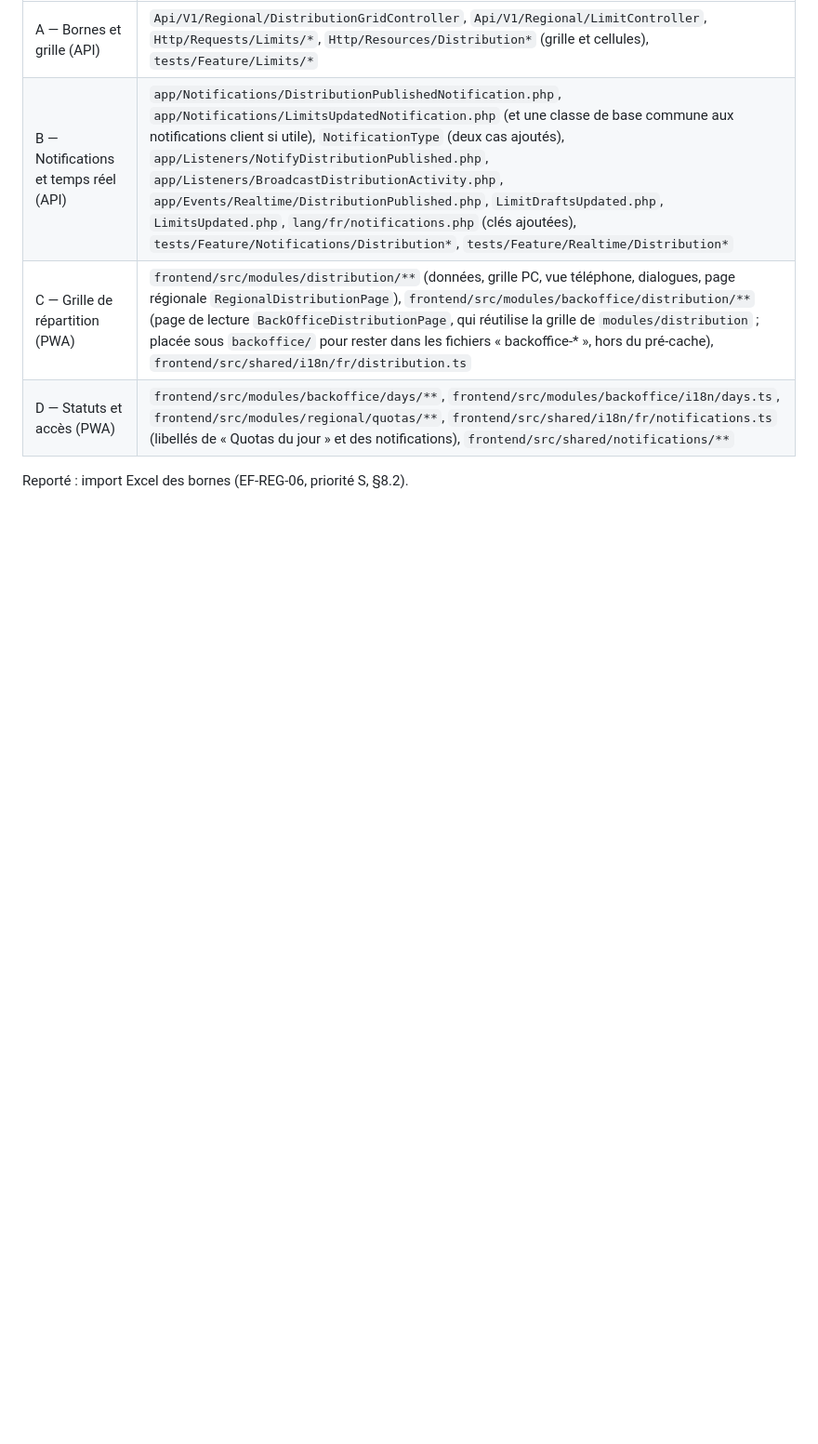
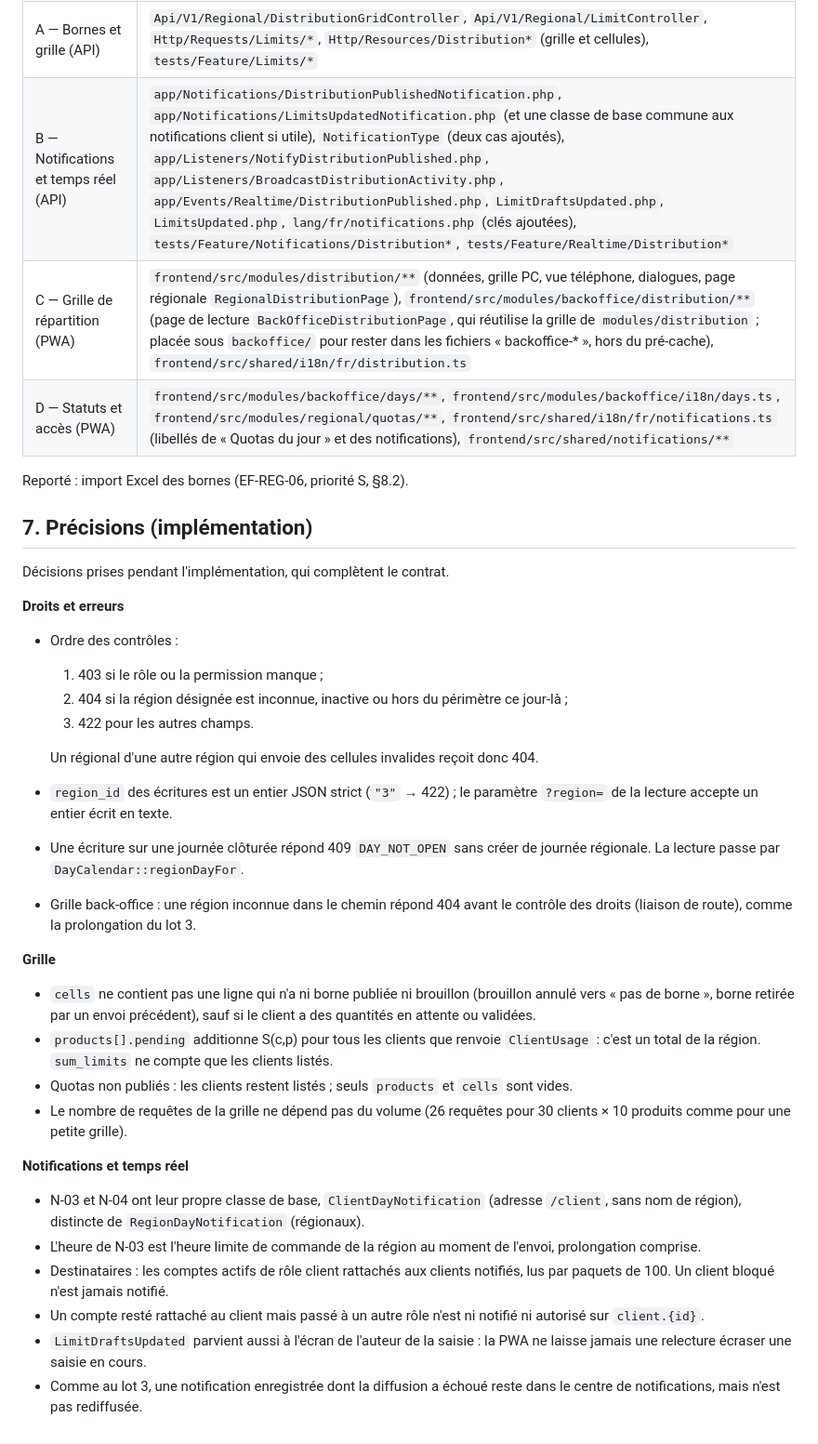
Before and after one commit to saibabderrahim/RamyMaak, a Markdown page: docs/lot-4-contrat-api.md, the part around the change. Shown at 93% size. Drawn GitHub-style; blank space fills up the shorter version.

Commit message:
Lot 4 — contrat : précisions d'implémentation de l'API
Co-Authored-By: Claude Opus 5.5 <noreply@anthropic.com>
Claude-Session: https://claude.ai/code/session_01W3QhS78kapnAcdmqwwyULY

```diff
--- a/docs/lot-4-contrat-api.md
+++ b/docs/lot-4-contrat-api.md
@@ -266,3 +266,32 @@ La fondation fournit les éléments suivants ; un besoin de modification s'y sig
 | D — Statuts et accès (PWA) | `frontend/src/modules/backoffice/days/**`, `frontend/src/modules/backoffice/i18n/days.ts`, `frontend/src/modules/regional/quotas/**`, `frontend/src/shared/i18n/fr/notifications.ts` (libellés de « Quotas du jour » et des notifications), `frontend/src/shared/notifications/**` |
 
 Reporté : import Excel des bornes (EF-REG-06, priorité S, §8.2).
+
+## 7. Précisions (implémentation)
+
+Décisions prises pendant l'implémentation, qui complètent le contrat.
+
+**Droits et erreurs**
+- Ordre des contrôles :
+  1. 403 si le rôle ou la permission manque ;
+  2. 404 si la région désignée est inconnue, inactive ou hors du périmètre ce jour-là ;
+  3. 422 pour les autres champs.
+
+  Un régional d'une autre région qui envoie des cellules invalides reçoit donc 404.
+- `region_id` des écritures est un entier JSON strict (`"3"` → 422) ; le paramètre `?region=` de la lecture accepte un entier écrit en texte.
+- Une écriture sur une journée clôturée répond 409 `DAY_NOT_OPEN` sans créer de journée régionale. La lecture passe par `DayCalendar::regionDayFor`.
+- Grille back-office : une région inconnue dans le chemin répond 404 avant le contrôle des droits (liaison de route), comme la prolongation du lot 3.
+
+**Grille**
+- `cells` ne contient pas une ligne qui n'a ni borne publiée ni brouillon (brouillon annulé vers « pas de borne », borne retirée par un envoi précédent), sauf si le client a des quantités en attente ou validées.
+- `products[].pending` additionne S(c,p) pour tous les clients que renvoie `ClientUsage` : c'est un total de la région. `sum_limits` ne compte que les clients listés.
+- Quotas non publiés : les clients restent listés ; seuls `products` et `cells` sont vides.
+- Le nombre de requêtes de la grille ne dépend pas du volume (26 requêtes pour 30 clients × 10 produits comme pour une petite grille).
+
+**Notifications et temps réel**
+- N-03 et N-04 ont leur propre classe de base, `ClientDayNotification` (adresse `/client`, sans nom de région), distincte de `RegionDayNotification` (régionaux).
+- L'heure de N-03 est l'heure limite de commande de la région au moment de l'envoi, prolongation comprise.
+- Destinataires : les comptes actifs de rôle client rattachés aux clients notifiés, lus par paquets de 100. Un client bloqué n'est jamais notifié.
+- Un compte resté rattaché au client mais passé à un autre rôle n'est ni notifié ni autorisé sur `client.{id}`.
+- `LimitDraftsUpdated` parvient aussi à l'écran de l'auteur de la saisie : la PWA ne laisse jamais une relecture écraser une saisie en cours.
+- Comme au lot 3, une notification enregistrée dont la diffusion a échoué reste dans le centre de notifications, mais n'est pas rediffusée.
```
